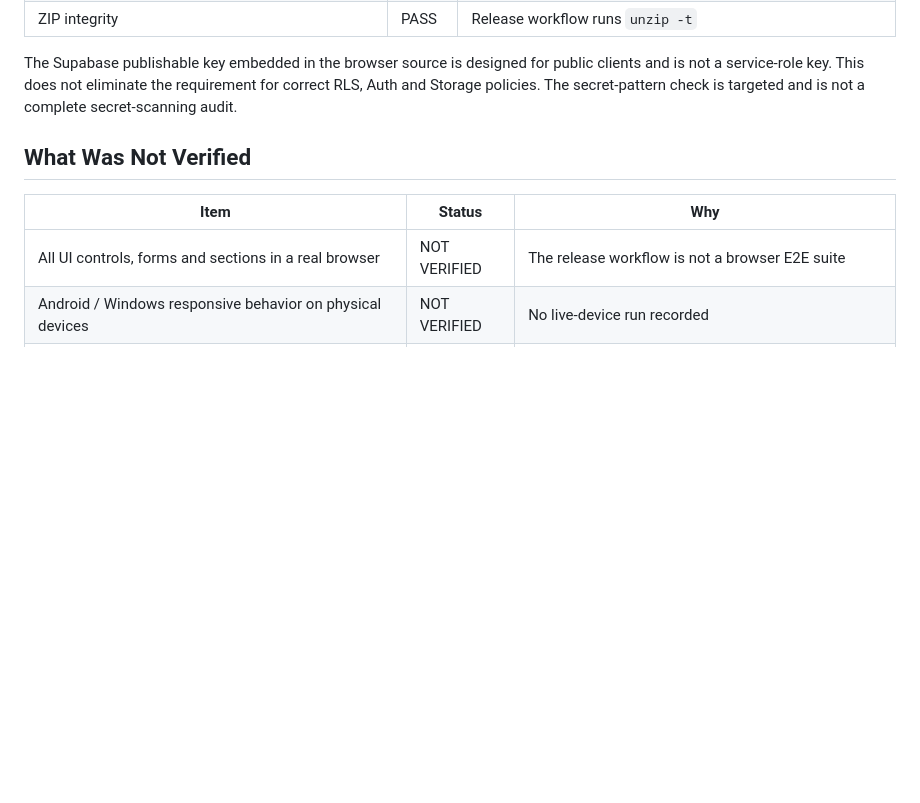
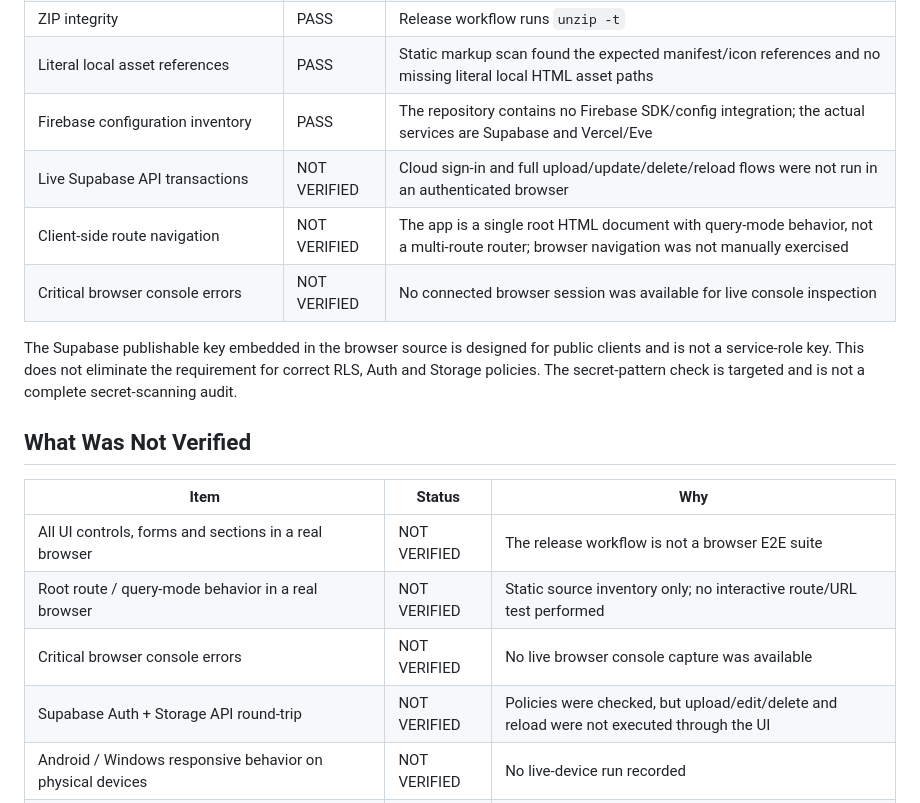
Before and after one commit to mahmoudhamdyali11-cyber/mahmoudlovesara-agent, a Markdown page: RELEASE-REPORT.md, the part around the change. Rendered like a GitHub page; blank space fills up the shorter version.

Commit message:
Complete release verification coverage
Clarify pass and not-verified statuses for assets, routes, APIs and browser errors.

```diff
--- a/RELEASE-REPORT.md
+++ b/RELEASE-REPORT.md
@@ -42,6 +42,11 @@ Package version: **1.0.0**. The exact archived source commit and generated-at ti
 | Tracked high-confidence credential-pattern scan | PASS | Release workflow scans common provider-token formats and tracked `.env*` paths |
 | Master file equivalence | PASS | Release workflow runs `cmp index.html PROJECT-MASTER.html` |
 | ZIP integrity | PASS | Release workflow runs `unzip -t` |
+| Literal local asset references | PASS | Static markup scan found the expected manifest/icon references and no missing literal local HTML asset paths |
+| Firebase configuration inventory | PASS | The repository contains no Firebase SDK/config integration; the actual services are Supabase and Vercel/Eve |
+| Live Supabase API transactions | NOT VERIFIED | Cloud sign-in and full upload/update/delete/reload flows were not run in an authenticated browser |
+| Client-side route navigation | NOT VERIFIED | The app is a single root HTML document with query-mode behavior, not a multi-route router; browser navigation was not manually exercised |
+| Critical browser console errors | NOT VERIFIED | No connected browser session was available for live console inspection |
 
 The Supabase publishable key embedded in the browser source is designed for public clients and is not a service-role key. This does not eliminate the requirement for correct RLS, Auth and Storage policies. The secret-pattern check is targeted and is not a complete secret-scanning audit.
 
@@ -50,6 +55,9 @@ The Supabase publishable key embedded in the browser source is designed for publ
 | Item | Status | Why |
 |---|---|---|
 | All UI controls, forms and sections in a real browser | NOT VERIFIED | The release workflow is not a browser E2E suite |
+| Root route / query-mode behavior in a real browser | NOT VERIFIED | Static source inventory only; no interactive route/URL test performed |
+| Critical browser console errors | NOT VERIFIED | No live browser console capture was available |
+| Supabase Auth + Storage API round-trip | NOT VERIFIED | Policies were checked, but upload/edit/delete and reload were not executed through the UI |
 | Android / Windows responsive behavior on physical devices | NOT VERIFIED | No live-device run recorded |
 | Import/export round-trip with real user images | NOT VERIFIED | Source behavior inspected, but no live manual workflow completed |
 | Cloud sign-in, upload, edit, reorder, delete and reload as an album owner | NOT VERIFIED | Storage policy was queried, but full authenticated UI transactions were not run |
```
